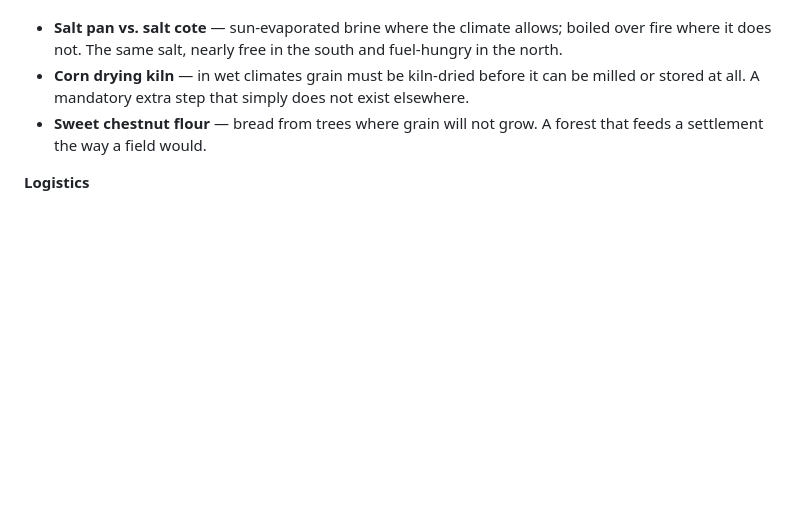
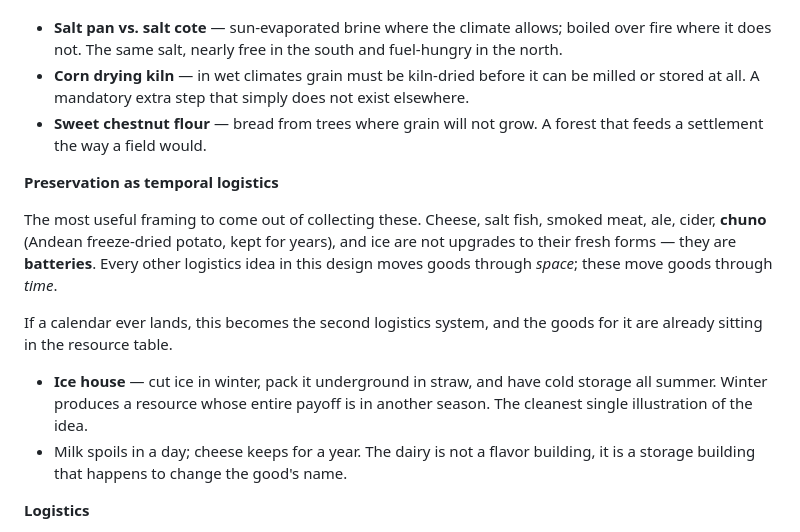
Before and after one commit to kellan/little-island, a Markdown page: docs/RESOURCES.md, the part around the change. Drawn GitHub-style; blank space fills up the shorter version.

Commit message:
Record preservation as movement through time, with the ice house as its case
Cheese, salt fish, ale and ice are not upgrades to their fresh forms but
batteries: every other logistics idea in the brief moves goods through
space, and these move them through seasons. The ice house states it most
plainly, since winter produces a good whose whole payoff arrives in summer.

Co-Authored-By: Claude Opus 5 <noreply@anthropic.com>
Claude-Session: https://claude.ai/code/session_016KNbTnfNUP7zA7yHiDXtKT

```diff
--- a/docs/RESOURCES.md
+++ b/docs/RESOURCES.md
@@ -364,6 +364,22 @@ This is the most under-used idea in the genre and the most promising.
 - **Sweet chestnut flour** — bread from trees where grain will not grow. A forest that
   feeds a settlement the way a field would.
 
+**Preservation as temporal logistics**
+
+The most useful framing to come out of collecting these. Cheese, salt fish, smoked meat,
+ale, cider, **chuno** (Andean freeze-dried potato, kept for years), and ice are not
+upgrades to their fresh forms — they are **batteries**. Every other logistics idea in this
+design moves goods through *space*; these move goods through *time*.
+
+If a calendar ever lands, this becomes the second logistics system, and the goods for it
+are already sitting in the resource table.
+
+- **Ice house** — cut ice in winter, pack it underground in straw, and have cold storage
+  all summer. Winter produces a resource whose entire payoff is in another season. The
+  cleanest single illustration of the idea.
+- Milk spoils in a day; cheese keeps for a year. The dairy is not a flavor building, it is
+  a storage building that happens to change the good's name.
+
 **Logistics**
 
 - **Bodger** — an itinerant woodworker who turned chair legs on a pole lathe *in the wood
```
